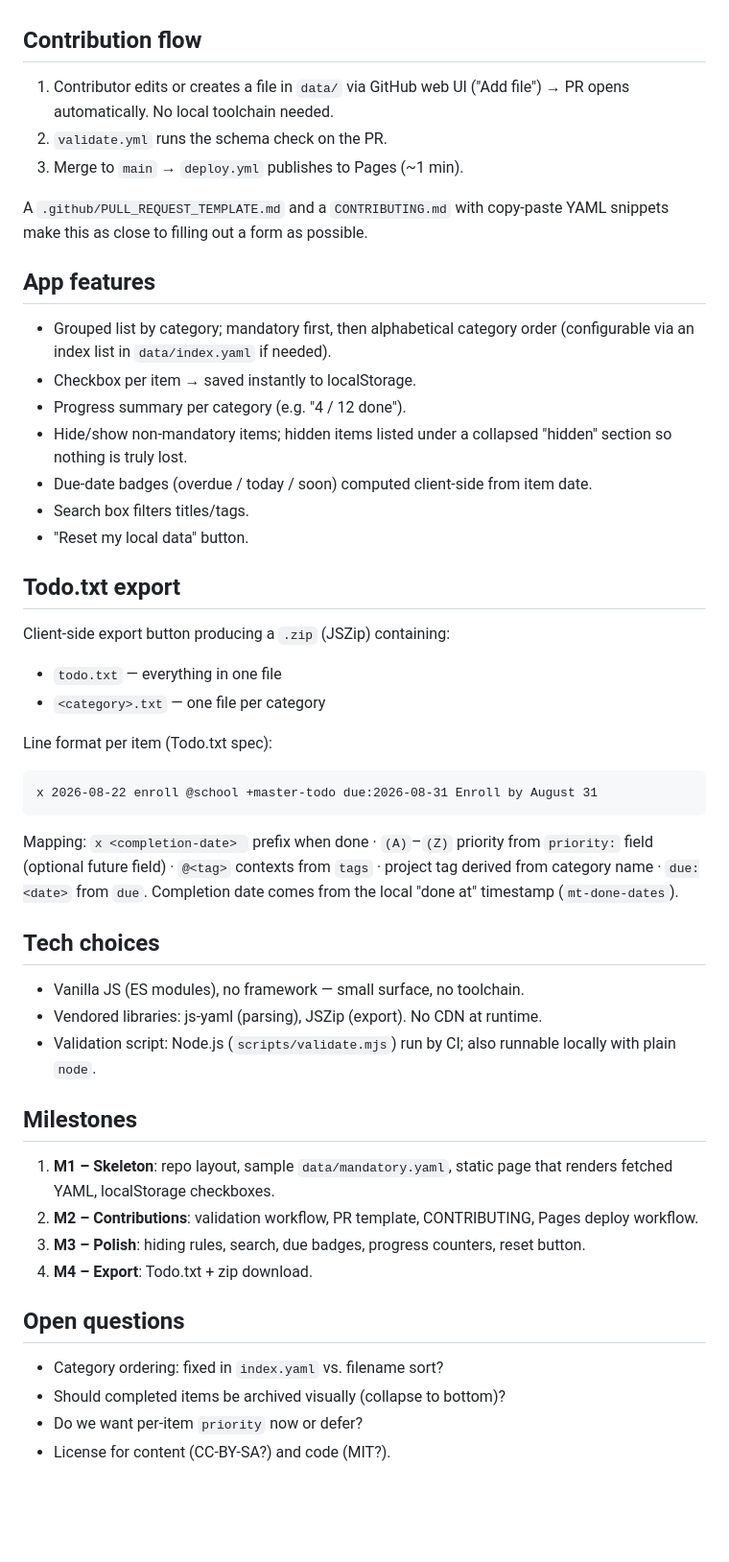
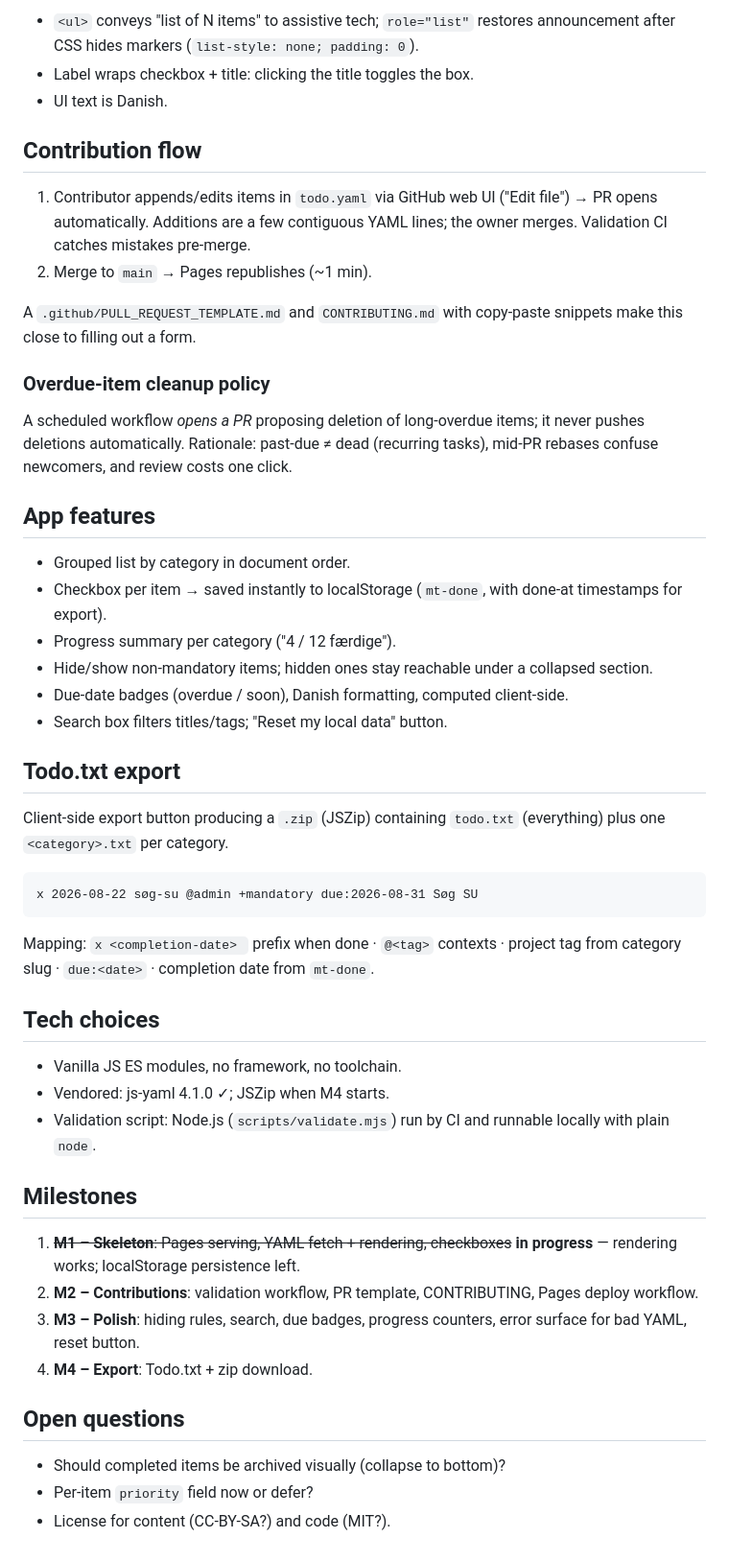
Before and after one commit to mwnDK1402/master-todo, a Markdown page: PLAN.md, the part around one of its changes. Shown at 96% size. GitHub-like rendering; blank space fills up the shorter version.

````diff
--- a/PLAN.md
+++ b/PLAN.md
@@ -58,64 +96,66 @@ Rules:
+- `<ul>` conveys "list of N items" to assistive tech; `role="list"` restores
+  announcement after CSS hides markers (`list-style: none; padding: 0`).
+- Label wraps checkbox + title: clicking the title toggles the box.
+- UI text is Danish.
 
 ## Contribution flow
 
-1. Contributor edits or creates a file in `data/` via GitHub web UI ("Add file")
-   → PR opens automatically. No local toolchain needed.
-2. `validate.yml` runs the schema check on the PR.
-3. Merge to `main` → `deploy.yml` publishes to Pages (~1 min).
+1. Contributor appends/edits items in `todo.yaml` via GitHub web UI ("Edit
+   file") → PR opens automatically. Additions are a few contiguous YAML lines;
+   the owner merges. Validation CI catches mistakes pre-merge.
+2. Merge to `main` → Pages republishes (~1 min).
 
-A `.github/PULL_REQUEST_TEMPLATE.md` and a `CONTRIBUTING.md` with copy-paste
-YAML snippets make this as close to filling out a form as possible.
+A `.github/PULL_REQUEST_TEMPLATE.md` and `CONTRIBUTING.md` with copy-paste
+snippets make this close to filling out a form.
+
+### Overdue-item cleanup policy
+
+A scheduled workflow *opens a PR* proposing deletion of long-overdue items;
+it never pushes deletions automatically. Rationale: past-due ≠ dead (recurring
+tasks), mid-PR rebases confuse newcomers, and review costs one click.
 
 ## App features
 
-- Grouped list by category; mandatory first, then alphabetical category order
-  (configurable via an index list in `data/index.yaml` if needed).
-- Checkbox per item → saved instantly to localStorage.
-- Progress summary per category (e.g. "4 / 12 done").
-- Hide/show non-mandatory items; hidden items listed under a collapsed
-  "hidden" section so nothing is truly lost.
-- Due-date badges (overdue / today / soon) computed client-side from item date.
-- Search box filters titles/tags.
-- "Reset my local data" button.
+- Grouped list by category in document order.
+- Checkbox per item → saved instantly to localStorage (`mt-done`, with done-at
+  timestamps for export).
+- Progress summary per category ("4 / 12 færdige").
+- Hide/show non-mandatory items; hidden ones stay reachable under a collapsed
+  section.
+- Due-date badges (overdue / soon), Danish formatting, computed client-side.
+- Search box filters titles/tags; "Reset my local data" button.
 
 ## Todo.txt export
 
-Client-side export button producing a `.zip` (JSZip) containing:
-
-- `todo.txt` — everything in one file
-- `<category>.txt` — one file per category
-
-Line format per item (Todo.txt spec):
+Client-side export button producing a `.zip` (JSZip) containing `todo.txt`
+(everything) plus one `<category>.txt` per category.
 
 ```
-x 2026-08-22 enroll @school +master-todo due:2026-08-31 Enroll by August 31
+x 2026-08-22 søg-su @admin +mandatory due:2026-08-31 Søg SU
 ```
 
-Mapping: `x <completion-date> ` prefix when done · `(A)`–`(Z)` priority from
-`priority:` field (optional future field) · `@<tag>` contexts from `tags` ·
-project tag derived from category name · `due:<date>` from `due`.
-Completion date comes from the local "done at" timestamp (`mt-done-dates`).
+Mapping: `x <completion-date> ` prefix when done · `@<tag>` contexts · project
+tag from category slug · `due:<date>` · completion date from `mt-done`.
 
 ## Tech choices
 
-- Vanilla JS (ES modules), no framework — small surface, no toolchain.
-- Vendored libraries: js-yaml (parsing), JSZip (export). No CDN at runtime.
-- Validation script: Node.js (`scripts/validate.mjs`) run by CI; also runnable
+- Vanilla JS ES modules, no framework, no toolchain.
+- Vendored: js-yaml 4.1.0 ✓; JSZip when M4 starts.
+- Validation script: Node.js (`scripts/validate.mjs`) run by CI and runnable
   locally with plain `node`.
 
 ## Milestones
 
-1. **M1 – Skeleton**: repo layout, sample `data/mandatory.yaml`, static page
-   that renders fetched YAML, localStorage checkboxes.
+1. ~~**M1 – Skeleton**: Pages serving, YAML fetch + rendering, checkboxes~~
+   **in progress** — rendering works; localStorage persistence left.
 2. **M2 – Contributions**: validation workflow, PR template, CONTRIBUTING,
    Pages deploy workflow.
 3. **M3 – Polish**: hiding rules, search, due badges, progress counters,
-   reset button.
+   error surface for bad YAML, reset button.
 4. **M4 – Export**: Todo.txt + zip download.
 
 ## Open questions
 
-- Category ordering: fixed in `index.yaml` vs. filename sort?
 - Should completed items be archived visually (collapse to bottom)?
-- Do we want per-item `priority` now or defer?
+- Per-item `priority` field now or defer?
 - License for content (CC-BY-SA?) and code (MIT?).
````
Also changed, not shown: other parts of PLAN.md (+63 -25 lines).
